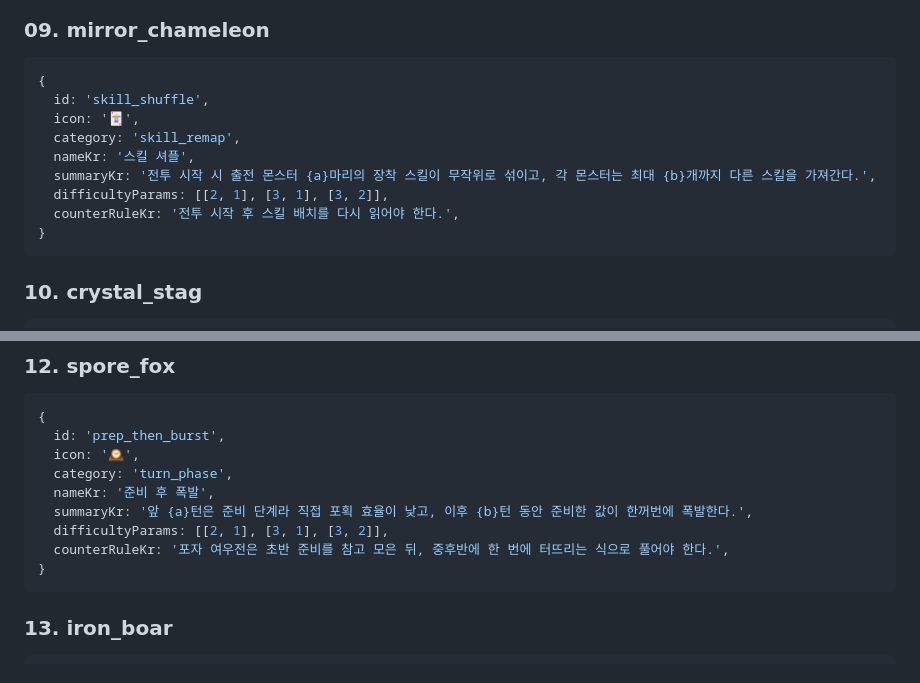
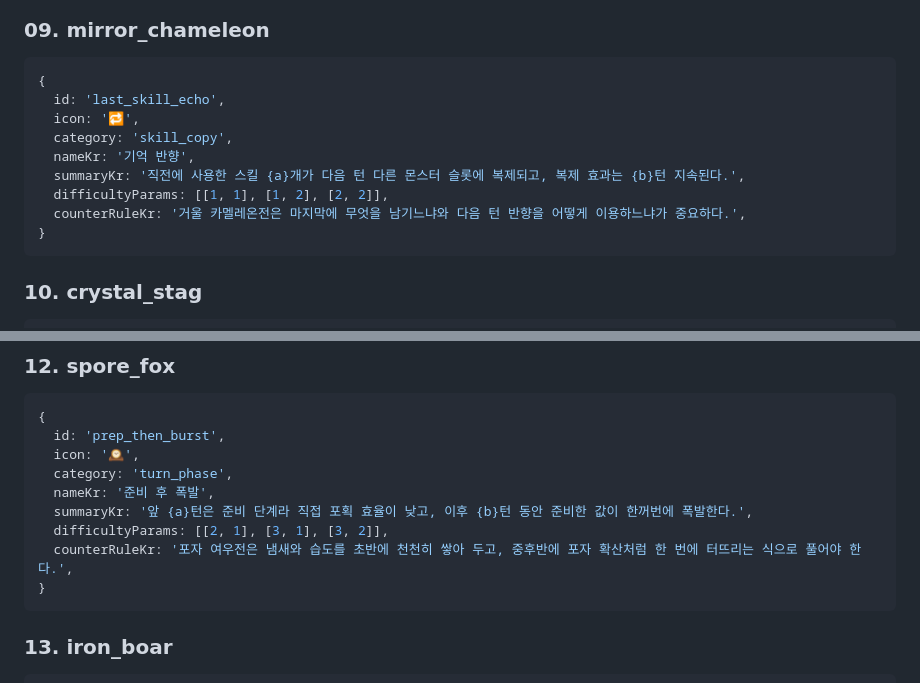
Before and after one commit to yangjin-krafton/Devolution-Idle-Game, a Markdown page: docs/monster-unique-mechanics-meta-proposal.md, 2 parts joined by grey strips. GitHub-like rendering.

````diff
--- a/docs/monster-unique-mechanics-meta-proposal.md
+++ b/docs/monster-unique-mechanics-meta-proposal.md
@@ -174,13 +174,13 @@ wildMechanic: {
 
 ```js
 {
-  id: 'skill_shuffle',
-  icon: '🃏',
-  category: 'skill_remap',
-  nameKr: '스킬 셔플',
-  summaryKr: '전투 시작 시 출전 몬스터 {a}마리의 장착 스킬이 무작위로 섞이고, 각 몬스터는 최대 {b}개까지 다른 스킬을 가져간다.',
-  difficultyParams: [[2, 1], [3, 1], [3, 2]],
-  counterRuleKr: '전투 시작 후 스킬 배치를 다시 읽어야 한다.',
+  id: 'last_skill_echo',
+  icon: '🔁',
+  category: 'skill_copy',
+  nameKr: '기억 반향',
+  summaryKr: '직전에 사용한 스킬 {a}개가 다음 턴 다른 몬스터 슬롯에 복제되고, 복제 효과는 {b}턴 지속된다.',
+  difficultyParams: [[1, 1], [1, 2], [2, 2]],
+  counterRuleKr: '거울 카멜레온전은 마지막에 무엇을 남기느냐와 다음 턴 반향을 어떻게 이용하느냐가 중요하다.',
 }
 ```
 
@@ -222,7 +222,7 @@ wildMechanic: {
   nameKr: '준비 후 폭발',
   summaryKr: '앞 {a}턴은 준비 단계라 직접 포획 효율이 낮고, 이후 {b}턴 동안 준비한 값이 한꺼번에 폭발한다.',
   difficultyParams: [[2, 1], [3, 1], [3, 2]],
-  counterRuleKr: '포자 여우전은 초반 준비를 참고 모은 뒤, 중후반에 한 번에 터뜨리는 식으로 풀어야 한다.',
+  counterRuleKr: '포자 여우전은 냄새와 습도를 초반에 천천히 쌓아 두고, 중후반에 포자 확산처럼 한 번에 터뜨리는 식으로 풀어야 한다.',
 }
 ```
 
````
Also changed, not shown: other parts of docs/monster-unique-mechanics-meta-proposal.md (+28 -28 lines).
